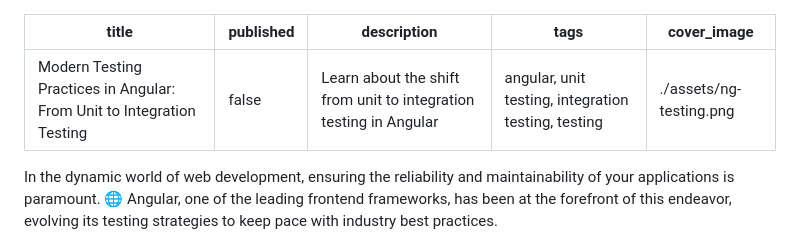
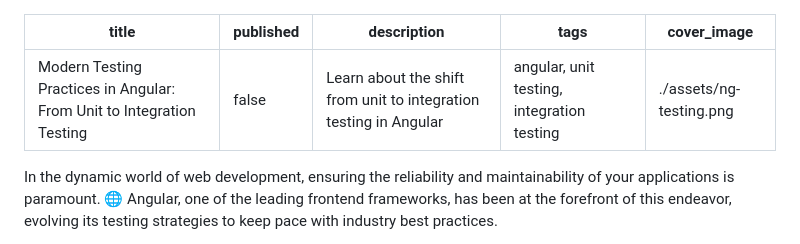
Before and after one commit to bndF1/Podcasts-demo-app, a Markdown page: articles/17-testing-in-angular.md, the part around the change. Drawn GitHub-style.

Commit message:
📝 (17-testing-in-angular.md): remove redundant tag from article metadata
The 'testing' tag is removed from the article metadata as it is redundant. The tags 'unit testing' and 'integration testing' already cover the testing aspect, making the 'testing' tag unnecessary. This change helps in maintaining a more focused and relevant tagging system.

```diff
--- a/articles/17-testing-in-angular.md
+++ b/articles/17-testing-in-angular.md
@@ -2,7 +2,7 @@
 title: 'Modern Testing Practices in Angular: From Unit to Integration Testing'
 published: false
 description: 'Learn about the shift from unit to integration testing in Angular'
-tags: 'angular, unit testing, integration testing, testing'
+tags: 'angular, unit testing, integration testing'
 cover_image: ./assets/ng-testing.png
 ---
 
```
